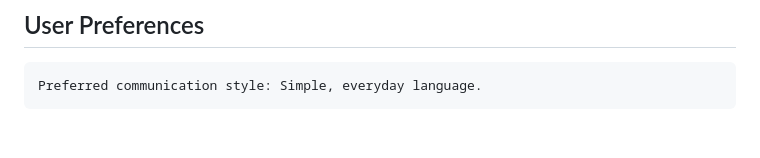
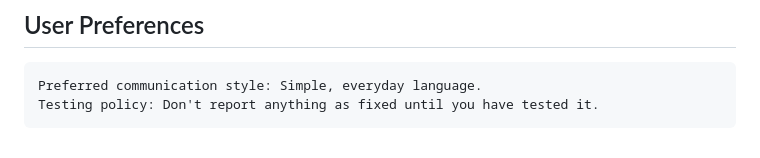
Before and after one commit to Bijikyu/qerrors, a Markdown page: replit.md, the part around the change. GitHub-like rendering.

Commit message:
Update guidelines to reflect testing policy
Add a note to replit.md specifying that fixes should not be reported until tested.

Replit-Commit-Author: Agent
Replit-Commit-Session-Id: 2c10469c-a619-4d93-8c83-633cbfb4f621
Replit-Commit-Checkpoint-Type: full_checkpoint

````diff
--- a/replit.md
+++ b/replit.md
@@ -104,4 +104,5 @@ Changelog:
 
 ```
 Preferred communication style: Simple, everyday language.
+Testing policy: Don't report anything as fixed until you have tested it.
 ```
````
